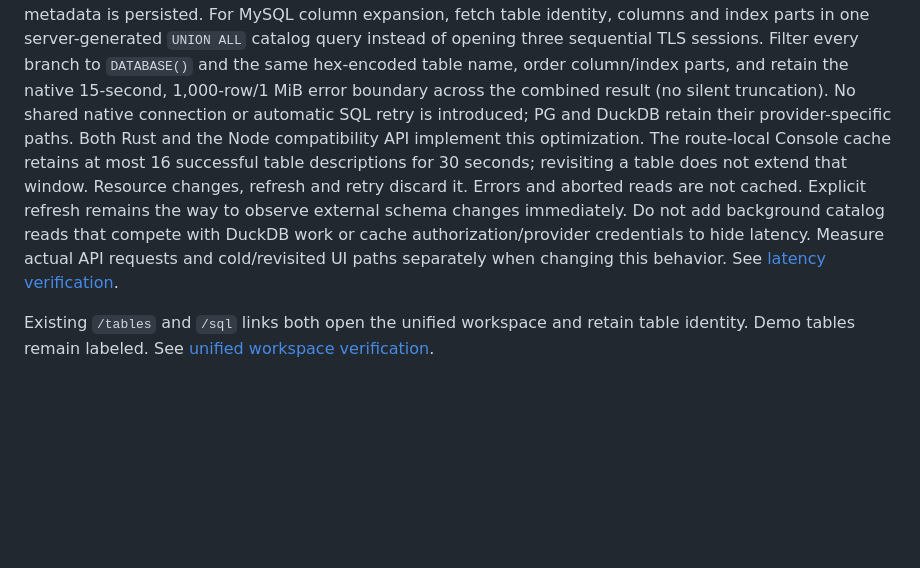
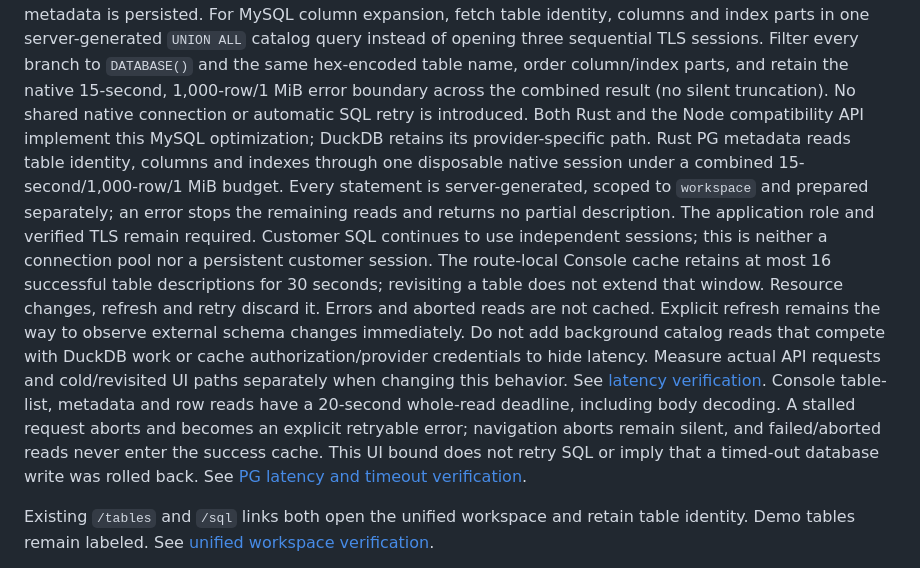
Before and after one commit to mem9-ai/tidb-agentspace, a Markdown page: docs/decisions/0007-database-browser.md, the part around the change. Drawn GitHub-style; blank space fills up the shorter version.

Commit message:
fix(databases): bound metadata loading and preserve retry feedback
Signed-off-by: siddon <siddontang@gmail.com>

```diff
--- a/docs/decisions/0007-database-browser.md
+++ b/docs/decisions/0007-database-browser.md
@@ -33,14 +33,24 @@ For MySQL column expansion, fetch table identity, columns and index parts in one
 `UNION ALL` catalog query instead of opening three sequential TLS sessions. Filter every branch
 to `DATABASE()` and the same hex-encoded table name, order column/index parts, and retain the
 native 15-second, 1,000-row/1 MiB error boundary across the combined result (no silent truncation).
-No shared native connection or automatic SQL retry is introduced; PG and DuckDB retain their
-provider-specific paths. Both Rust and the Node compatibility API implement this optimization.
+No shared native connection or automatic SQL retry is introduced. Both Rust and the Node
+compatibility API implement this MySQL optimization; DuckDB retains its provider-specific path.
+Rust PG metadata reads table identity, columns and indexes through one disposable native session
+under a combined 15-second/1,000-row/1 MiB budget. Every statement is server-generated, scoped
+to `workspace` and prepared separately; an error stops the remaining reads and returns no partial
+description. The application role and verified TLS remain required. Customer SQL continues to
+use independent sessions; this is neither a connection pool nor a persistent customer session.
 The route-local Console cache retains at most 16 successful table descriptions for 30 seconds;
 revisiting a table does not extend that window. Resource changes, refresh and retry discard it.
 Errors and aborted reads are not cached. Explicit refresh remains the way to observe external
 schema changes immediately. Do not add background catalog reads that compete with DuckDB work
 or cache authorization/provider credentials to hide latency. Measure actual API requests and
 cold/revisited UI paths separately when changing this behavior. See [latency verification](../database-column-latency-verification.md).
+Console table-list, metadata and row reads have a 20-second whole-read deadline, including body
+decoding. A stalled request aborts and becomes an explicit retryable error; navigation aborts
+remain silent, and failed/aborted reads never enter the success cache. This UI bound does not
+retry SQL or imply that a timed-out database write was rolled back. See
+[PG latency and timeout verification](../postgres-column-latency-verification.md).
 
 Existing `/tables` and `/sql` links both open the unified workspace and retain table identity.
 Demo tables remain labeled. See [unified workspace verification](../database-workspace-verification.md).
```
Also changed, not shown: docs/db9-postgres.md (+4 -0 lines), docs/postgres-column-latency-verification.md (added, +71 -0 lines), docs/screenshots/pg-column-latency/desktop-dark.png (added), docs/screenshots/pg-column-latency/desktop-light.png (added), docs/screenshots/pg-column-latency/mobile-dark.png (added), docs/screenshots/pg-column-latency/mobile-light.png (added), docs/screenshots/pg-column-latency/timeout-retry.png (added), 3 other files.
